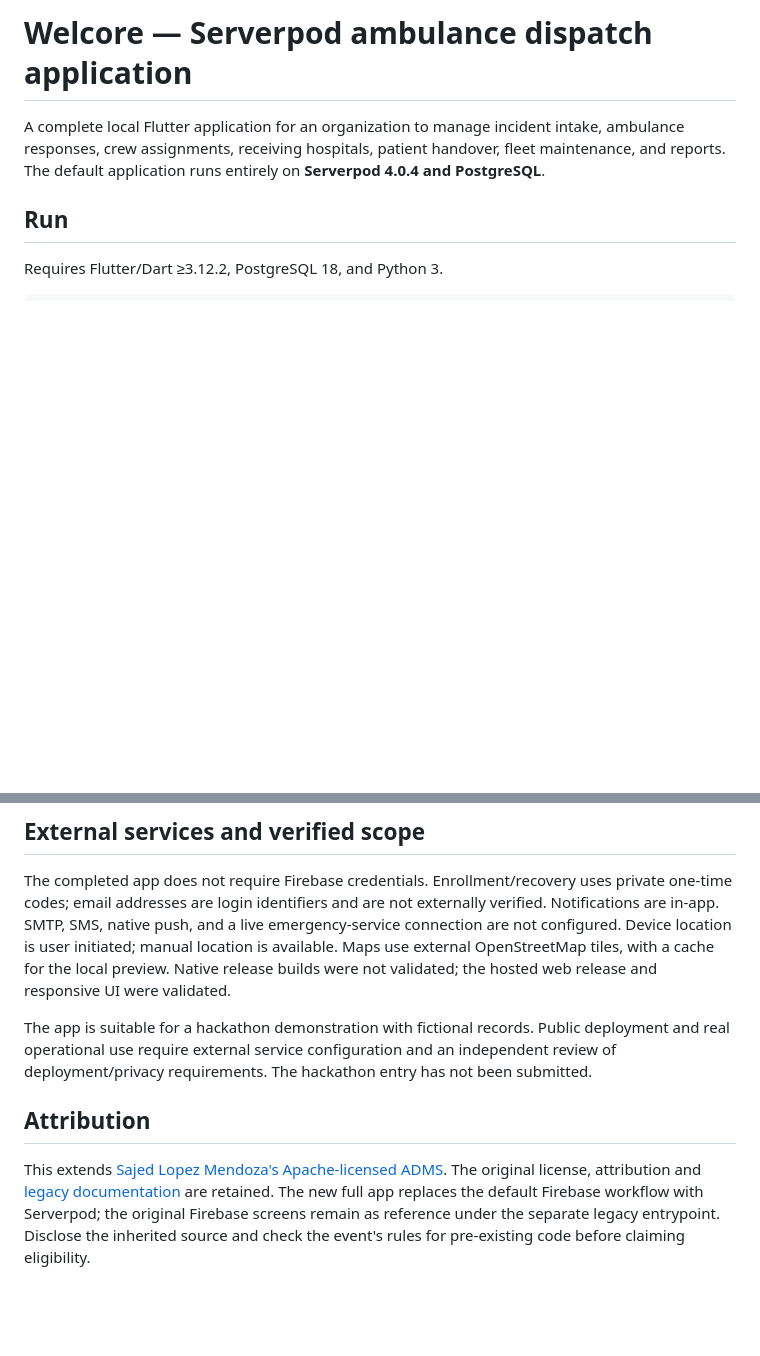
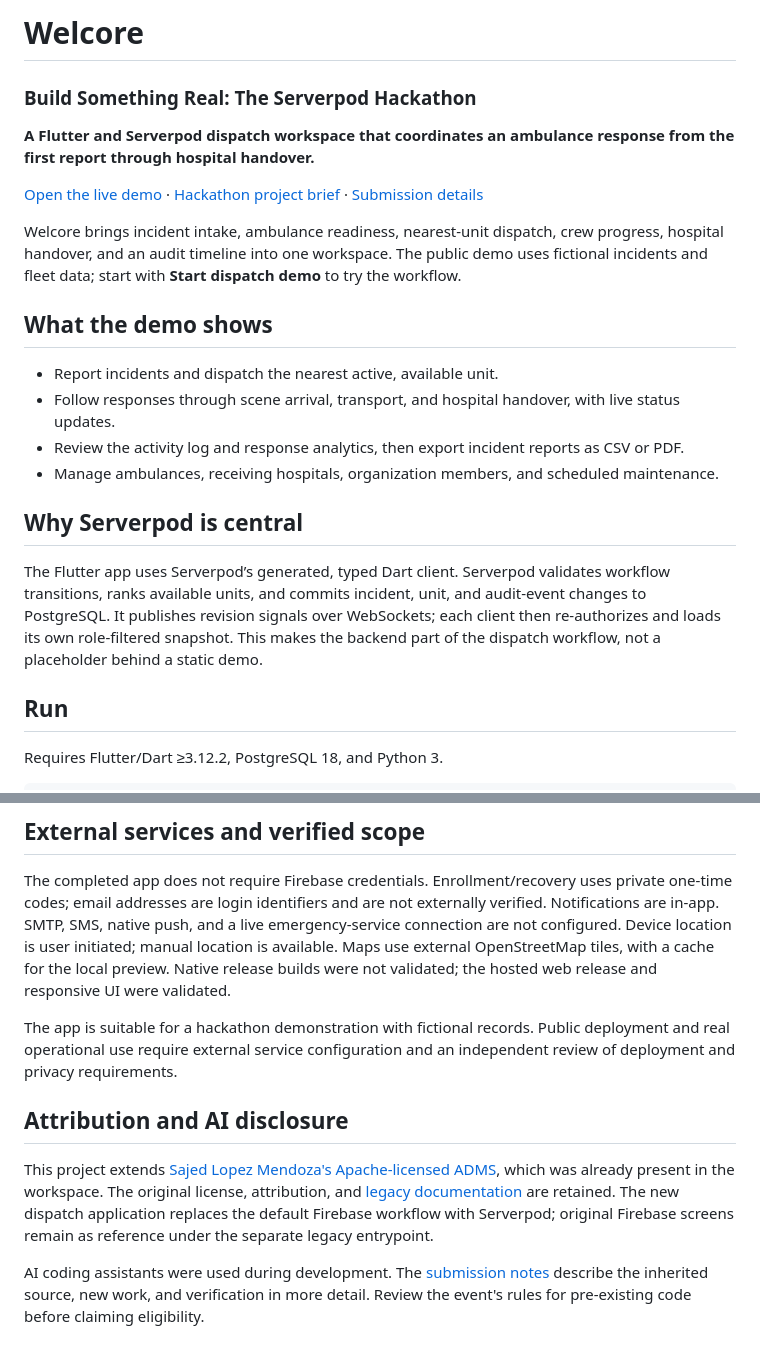
Before and after one commit to kris70lesgo/welcore, a Markdown page: README.md, 2 parts joined by grey strips. Rendered like a GitHub page; blank space fills up the shorter version.

Commit message:
docs: polish hackathon project README

```diff
--- a/README.md
+++ b/README.md
@@ -1,6 +1,23 @@
-# Welcore — Serverpod ambulance dispatch application
+# Welcore
 
-A complete local Flutter application for an organization to manage incident intake, ambulance responses, crew assignments, receiving hospitals, patient handover, fleet maintenance, and reports. The default application runs entirely on **Serverpod 4.0.4 and PostgreSQL**.
+### Build Something Real: The Serverpod Hackathon
+
+**A Flutter and Serverpod dispatch workspace that coordinates an ambulance response from the first report through hospital handover.**
+
+[Open the live demo](https://welcore.serverpod.space/) · [Hackathon project brief](docs/HACKATHON.md) · [Submission details](docs/SUBMISSION.md)
+
+Welcore brings incident intake, ambulance readiness, nearest-unit dispatch, crew progress, hospital handover, and an audit timeline into one workspace. The public demo uses fictional incidents and fleet data; start with **Start dispatch demo** to try the workflow.
+
+## What the demo shows
+
+- Report incidents and dispatch the nearest active, available unit.
+- Follow responses through scene arrival, transport, and hospital handover, with live status updates.
+- Review the activity log and response analytics, then export incident reports as CSV or PDF.
+- Manage ambulances, receiving hospitals, organization members, and scheduled maintenance.
+
+## Why Serverpod is central
+
+The Flutter app uses Serverpod’s generated, typed Dart client. Serverpod validates workflow transitions, ranks available units, and commits incident, unit, and audit-event changes to PostgreSQL. It publishes revision signals over WebSockets; each client then re-authorizes and loads its own role-filtered snapshot. This makes the backend part of the dispatch workflow, not a placeholder behind a static demo.
 
 ## Run
 
@@ -68,8 +85,10 @@ The entry's demo needs a publicly reachable site or downloadable build until jud
 
 The completed app does not require Firebase credentials. Enrollment/recovery uses private one-time codes; email addresses are login identifiers and are not externally verified. Notifications are in-app. SMTP, SMS, native push, and a live emergency-service connection are not configured. Device location is user initiated; manual location is available. Maps use external OpenStreetMap tiles, with a cache for the local preview. Native release builds were not validated; the hosted web release and responsive UI were validated.
 
-The app is suitable for a hackathon demonstration with fictional records. Public deployment and real operational use require external service configuration and an independent review of deployment/privacy requirements. The hackathon entry has not been submitted.
+The app is suitable for a hackathon demonstration with fictional records. Public deployment and real operational use require external service configuration and an independent review of deployment and privacy requirements.
 
-## Attribution
+## Attribution and AI disclosure
 
-This extends [Sajed Lopez Mendoza's Apache-licensed ADMS](https://github.com/qppd/ambulance-dispatch-management-system). The original license, attribution and [legacy documentation](docs/LEGACY_README.md) are retained. The new full app replaces the default Firebase workflow with Serverpod; the original Firebase screens remain as reference under the separate legacy entrypoint. Disclose the inherited source and check the event's rules for pre-existing code before claiming eligibility.
+This project extends [Sajed Lopez Mendoza's Apache-licensed ADMS](https://github.com/qppd/ambulance-dispatch-management-system), which was already present in the workspace. The original license, attribution, and [legacy documentation](docs/LEGACY_README.md) are retained. The new dispatch application replaces the default Firebase workflow with Serverpod; original Firebase screens remain as reference under the separate legacy entrypoint.
+
+AI coding assistants were used during development. The [submission notes](docs/SUBMISSION.md) describe the inherited source, new work, and verification in more detail. Review the event's rules for pre-existing code before claiming eligibility.
```
